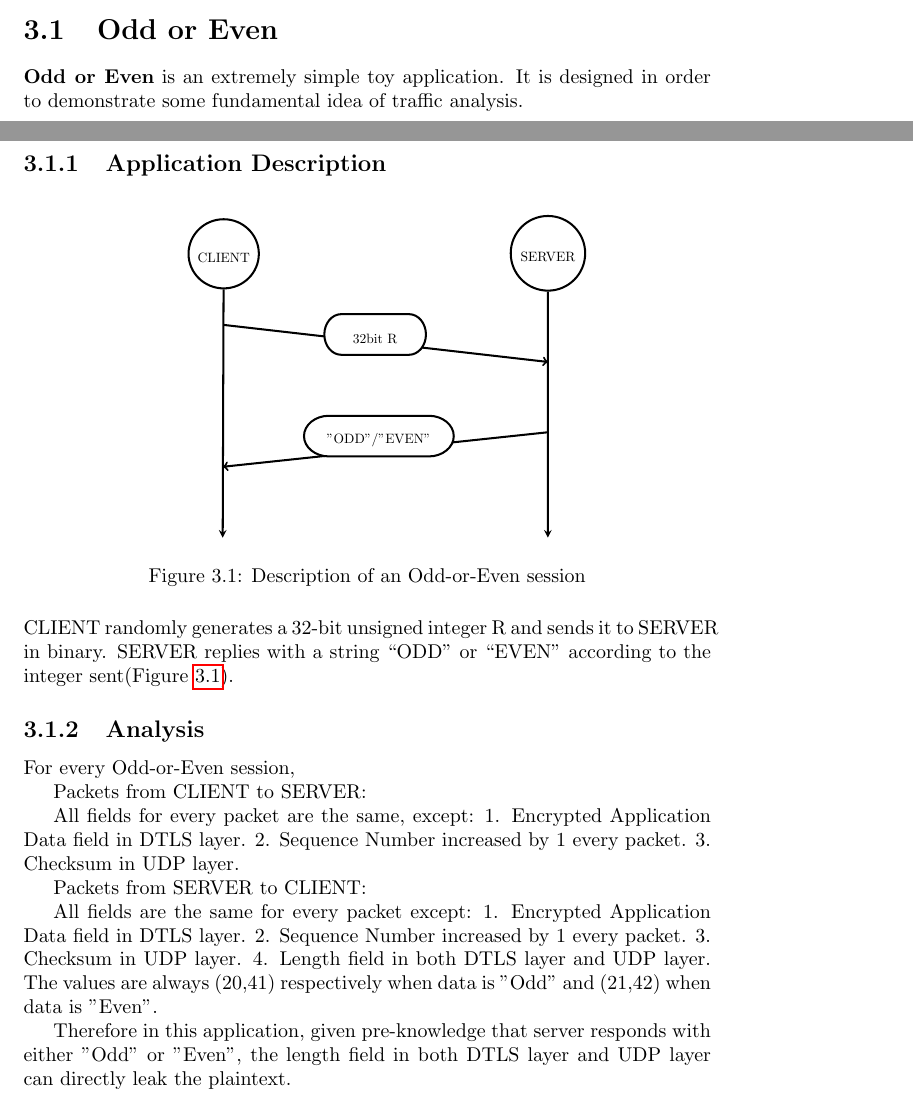
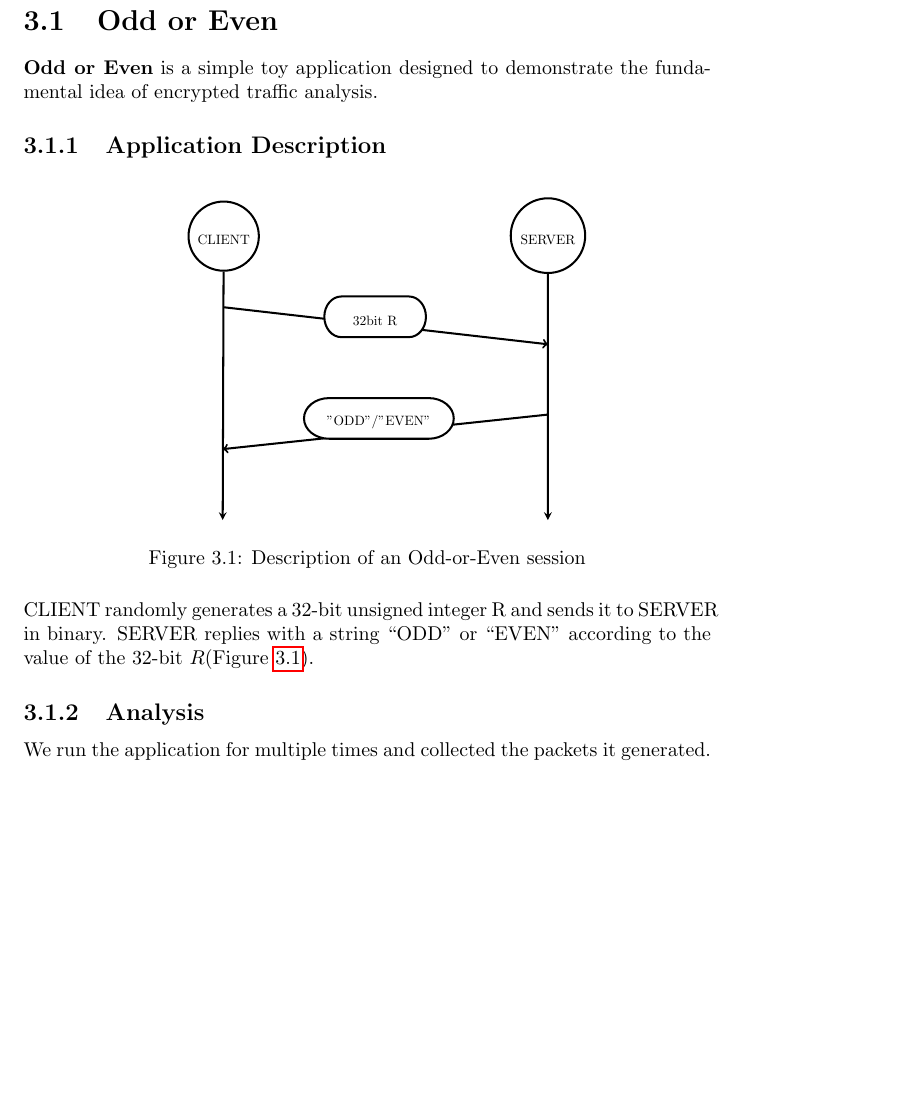
Before and after one commit to Salties/MI-Side-Channel-DTLS, a LaTeX thesis (Writings/First-year-review_20150422/First-year-review.tex, which reads Writings/First-year-review_20150422/ProgressToDate.tex): two parts of pages 12 and 13 of 29 before the commit and part of page 13 of 28 after it, the two joined at a grey line, cut so that both start at the same text, the shorter picture padded with empty space. Compiled offline with pdfLaTeX.

Commit message:
Update Tue Apr 28 17:19:06 BST 2015

```diff
--- a/Writings/First-year-review_20150422/ProgressToDate.tex
+++ b/Writings/First-year-review_20150422/ProgressToDate.tex
@@ -22,28 +28,29 @@ So far we have built up two toy applications, \textbf{Odd or Even} and \textbf{L
 \label{Fig: Odd or Even}
 \end{figure}
 
-CLIENT randomly generates a 32-bit unsigned integer R and sends it to SERVER in binary. SERVER replies with a string “ODD'' or “EVEN” according to the integer sent(\Cref{Fig: Odd or Even}).
+CLIENT randomly generates a 32-bit unsigned integer R and sends it to SERVER in binary. SERVER replies with a string “ODD'' or “EVEN” according to the value of the 32-bit $R$(\Cref{Fig: Odd or Even}).
 
 \subsection{Analysis}
+We run the application for multiple times and collected the packets it generated.
 
-For every Odd-or-Even session,
-
-Packets from CLIENT to SERVER:
-
-All fields for every packet are the same, except:
-1. Encrypted Application Data field in DTLS layer.
-2. Sequence Number increased by 1 every packet.
-3. Checksum in UDP layer.
-
-Packets from SERVER to CLIENT:
-
-All fields are the same for every packet except:
-1. Encrypted Application Data field in DTLS layer.
-2. Sequence Number increased by 1 every packet.
-3. Checksum in UDP layer.
-4. Length field in both DTLS layer and UDP layer. The values are always (20,41) respectively when data is "Odd" and (21,42) when data is "Even".
-
-Therefore in this application, given pre-knowledge that server responds with either "Odd" or "Even", the length field in both DTLS layer and UDP layer can directly leak the plaintext.
+%For every \textbf{Odd-or-Even} session,
+%
+%Packets from CLIENT to SERVER:
+%
+%All fields for every packet are the same, except:
+%1. Encrypted Application Data field in DTLS layer.
+%2. Sequence Number increased by 1 every packet.
+%3. Checksum in UDP layer.
+%
+%Packets from SERVER to CLIENT:
+%
+%All fields are the same for every packet except:
+%1. Encrypted Application Data field in DTLS layer.
+%2. Sequence Number increased by 1 every packet.
+%3. Checksum in UDP layer.
+%4. Length field in both DTLS layer and UDP layer. The values are always (20,41) respectively when data is "Odd" and (21,42) when data is "Even".
+%
+%Therefore in this application, given pre-knowledge that server responds with either "Odd" or "Even", the length field in both DTLS layer and UDP layer can directly leak the plaintext.
 
 \section{Leaky Coffee}
 \label{Sec: Leaky Coffee}
```
Also changed, not shown: Writings/First-year-review_20150422/ProgressToDate.tex (14 more changed lines), 5 other files.
